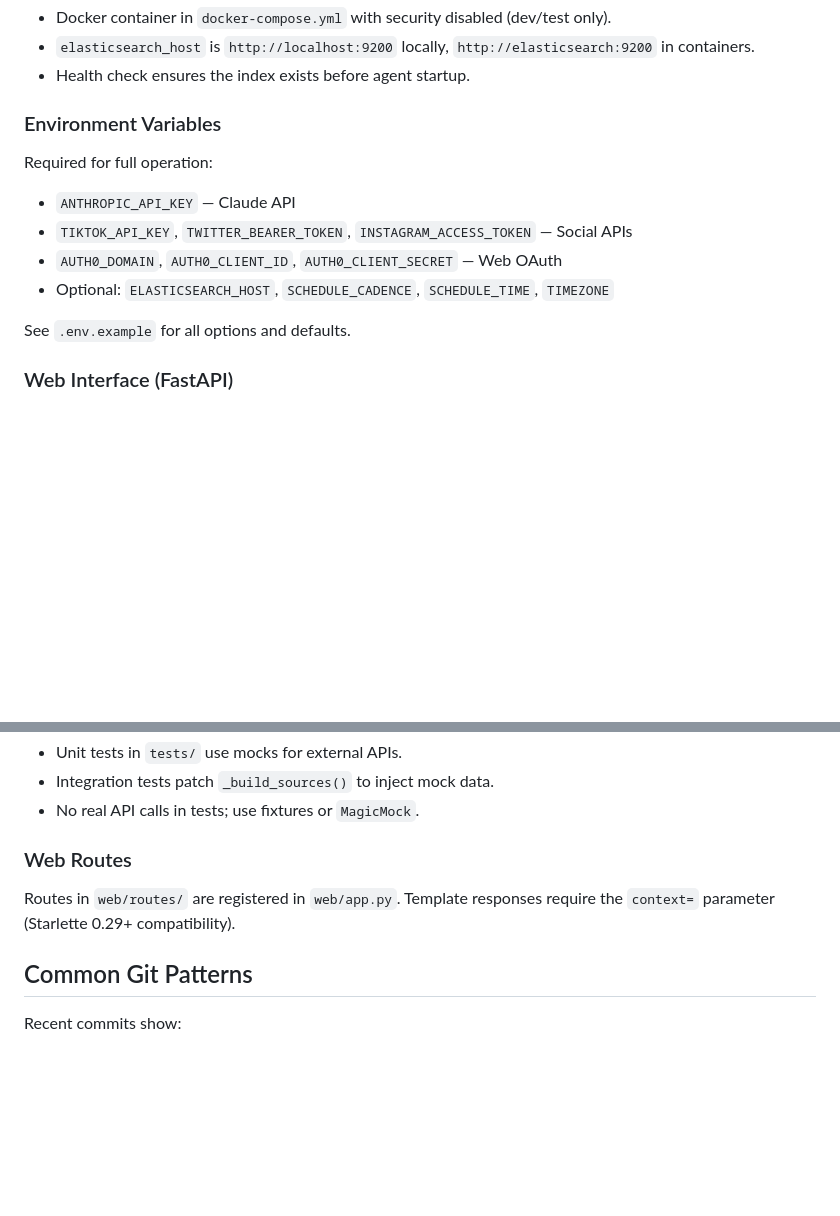
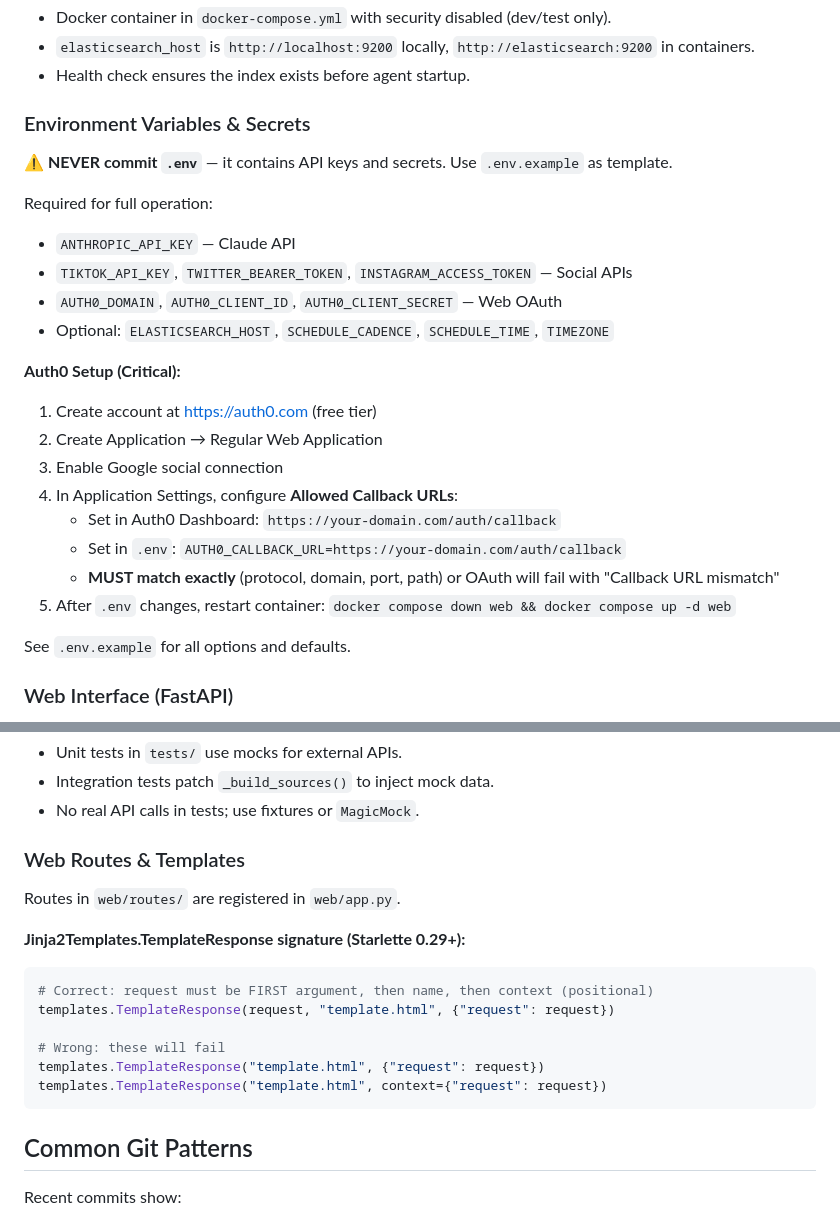
Before and after one commit to Fatom2k/Trendwatch, a Markdown page: CLAUDE.md, 2 parts joined by grey strips. Drawn GitHub-style; blank space fills up the shorter version.

Commit message:
docs: update CLAUDE.md with Auth0 setup and Jinja2Templates signature
- Add detailed Auth0 Callback URL configuration (critical for OAuth)
- Clarify that .env must never be committed (contains secrets)
- Fix Web Routes section: correct Jinja2Templates.TemplateResponse signature
  (request as first positional arg, not context= keyword)
- Add warning about exact URL matching between .env and Auth0 Dashboard
- Document container restart requirement after .env changes

Co-Authored-By: claude <fatom2k10@gmail.com>

````diff
--- a/CLAUDE.md
+++ b/CLAUDE.md
@@ -100,13 +100,25 @@ Requirements pins `jinja2==3.1.3` because version 3.1.4 has a cache-key bug with
 - `elasticsearch_host` is `http://localhost:9200` locally, `http://elasticsearch:9200` in containers.
 - Health check ensures the index exists before agent startup.
 
-### Environment Variables
+### Environment Variables & Secrets
+
+**⚠️ NEVER commit `.env`** — it contains API keys and secrets. Use `.env.example` as template.
 
 Required for full operation:
 - `ANTHROPIC_API_KEY` — Claude API
 - `TIKTOK_API_KEY`, `TWITTER_BEARER_TOKEN`, `INSTAGRAM_ACCESS_TOKEN` — Social APIs
 - `AUTH0_DOMAIN`, `AUTH0_CLIENT_ID`, `AUTH0_CLIENT_SECRET` — Web OAuth
 - Optional: `ELASTICSEARCH_HOST`, `SCHEDULE_CADENCE`, `SCHEDULE_TIME`, `TIMEZONE`
+
+**Auth0 Setup (Critical):**
+1. Create account at https://auth0.com (free tier)
+2. Create Application → Regular Web Application
+3. Enable Google social connection
+4. In Application Settings, configure **Allowed Callback URLs**:
+   - Set in Auth0 Dashboard: `https://your-domain.com/auth/callback`
+   - Set in `.env`: `AUTH0_CALLBACK_URL=https://your-domain.com/auth/callback`
+   - **MUST match exactly** (protocol, domain, port, path) or OAuth will fail with "Callback URL mismatch"
+5. After `.env` changes, restart container: `docker compose down web && docker compose up -d web`
 
 See `.env.example` for all options and defaults.
 
@@ -144,9 +156,19 @@ Edit `analysis/scorer.py`. The score combines demand, saturation, and velocity i
 - Integration tests patch `_build_sources()` to inject mock data.
 - No real API calls in tests; use fixtures or `MagicMock`.
 
-### Web Routes
+### Web Routes & Templates
 
-Routes in `web/routes/` are registered in `web/app.py`. Template responses require the `context=` parameter (Starlette 0.29+ compatibility).
+Routes in `web/routes/` are registered in `web/app.py`.
+
+**Jinja2Templates.TemplateResponse signature (Starlette 0.29+):**
+```python
+# Correct: request must be FIRST argument, then name, then context (positional)
+templates.TemplateResponse(request, "template.html", {"request": request})
+
+# Wrong: these will fail
+templates.TemplateResponse("template.html", {"request": request})
+templates.TemplateResponse("template.html", context={"request": request})
+```
 
 ## Common Git Patterns
 
````
